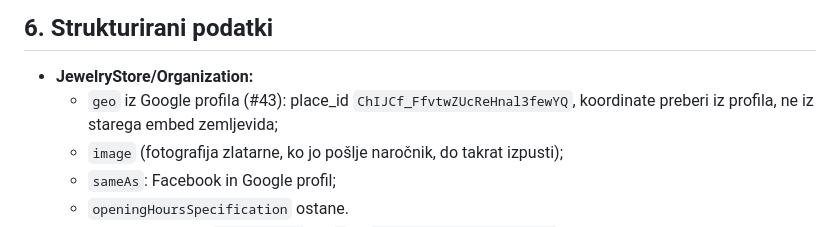
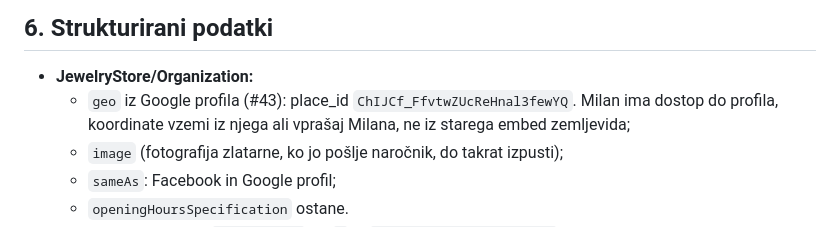
Before and after one commit to milanmalek-cmyk/nmk, a Markdown page: zlatarna/NAVODILA-ZA-IZVEDBO.md, the part around the change. GitHub-like rendering.

```diff
--- a/zlatarna/NAVODILA-ZA-IZVEDBO.md
+++ b/zlatarna/NAVODILA-ZA-IZVEDBO.md
@@ -161,7 +161,7 @@ Stolpci so ID, URL (ostane), IME ZDAJ, IME NOVO (= H1), SEO TITLE, H1, ALT GLAVN
 ## 6. Strukturirani podatki
 
 - **JewelryStore/Organization:**
-  - `geo` iz Google profila (#43): place_id `ChIJCf_FfvtwZUcReHnal3fewYQ`, koordinate preberi iz profila, ne iz starega embed zemljevida;
+  - `geo` iz Google profila (#43): place_id `ChIJCf_FfvtwZUcReHnal3fewYQ`. Milan ima dostop do profila, koordinate vzemi iz njega ali vprašaj Milana, ne iz starega embed zemljevida;
   - `image` (fotografija zlatarne, ko jo pošlje naročnik, do takrat izpusti);
   - `sameAs`: Facebook in Google profil;
   - `openingHoursSpecification` ostane.
```
Also changed, not shown: zlatarna/ODLOCITVE.md (+1 -1 lines), zlatarna/POTREBUJEMO-OD-NAROCNIKA.md (+6 -12 lines).
